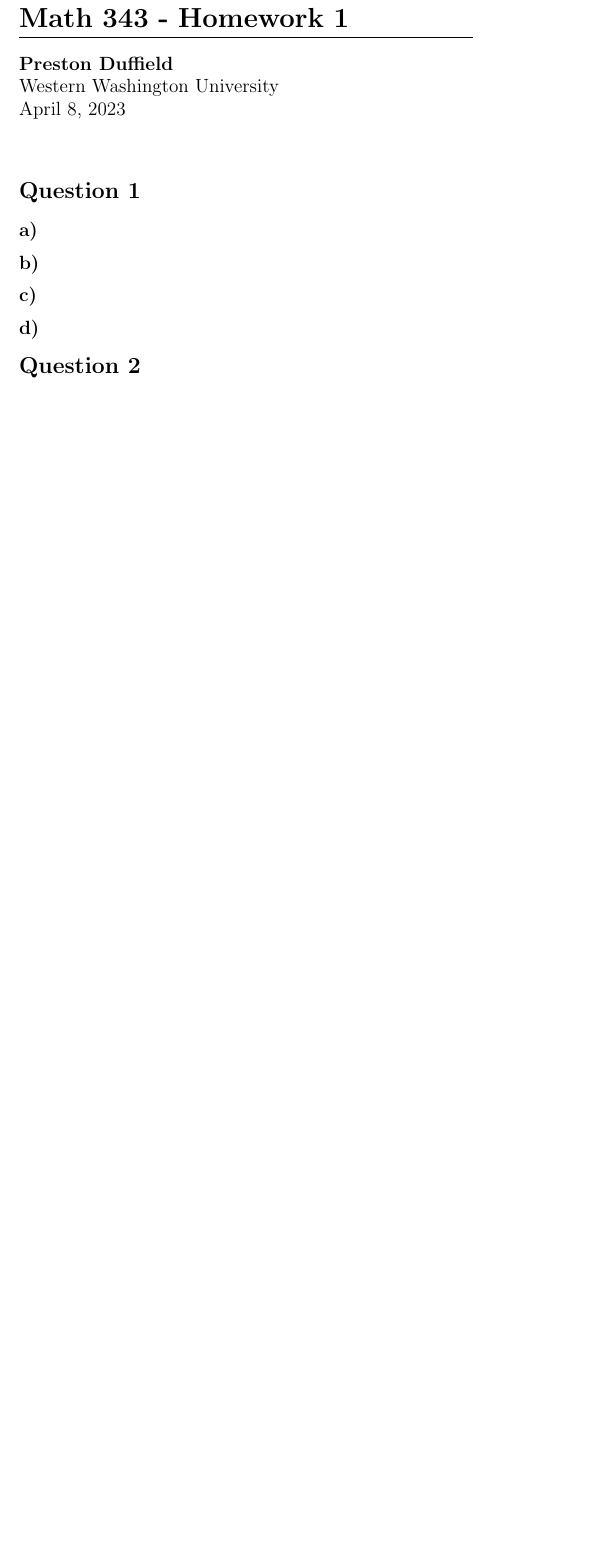
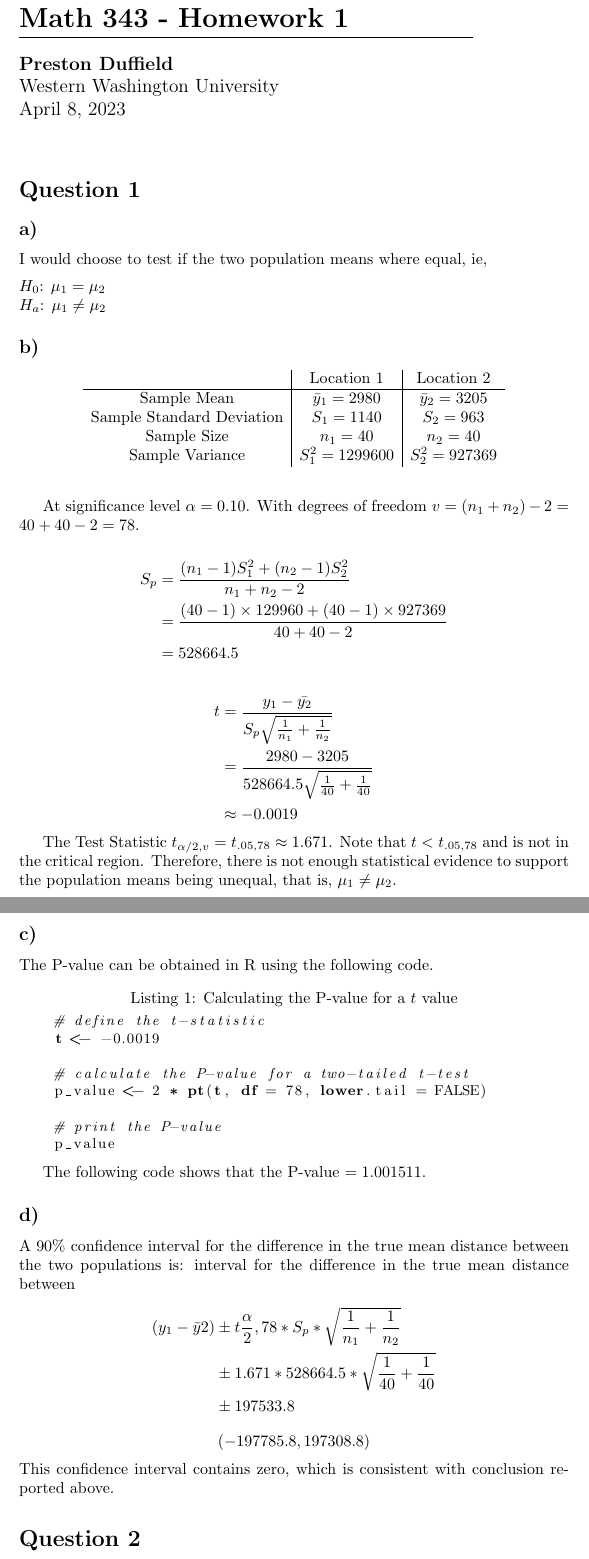
Before and after one commit to Preston-D/math_343_wwu, a LaTeX document (hw_1/hw_1.tex): part of page 1 of 3 before the commit and two parts of pages 1 and 2 of 5 after it, the two joined at a grey line, cut so that both start at the same text, the shorter picture padded with empty space. Compiled offline with pdfLaTeX.

Commit message:
more work

```diff
--- a/hw_1/hw_1.tex
+++ b/hw_1/hw_1.tex
@@ -26,9 +26,67 @@
 \section*{Question 1}
 
 \subsection*{a)}
+I would choose to test if the two population means where equal, ie,
+\begin{flushleft}
+    $H_0$: $\mu_1 = \mu_2$ \\
+    $H_a$: $\mu_1 \neq \mu_2$ \\
+\end{flushleft}
 \subsection*{b)}
+\begin{equation*}
+    \begin{array}{c|c|c}
+        & \text{Location 1} & \text{Location 2} \\
+        \hline
+        \text{Sample Mean} & \bar{y}_1 = 2980 & \bar{y}_2 = 3205 \\
+        \text{Sample Standard Deviation} & S_1 = 1140 & S_2 = 963 \\
+        \text{Sample Size} & n_1 = 40 & n_2 = 40 \\
+        \text{Sample Variance} & S_1^2 = 1299600 & S_2^2 = 927369 \\
+    \end{array}
+\end{equation*}\\
+
+At significance level $\alpha = 0.10$. With degrees of freedom $v = (n_1 + n_2) - 2 = 40 + 40 - 2 = 78$.
+
+\begin{align*}
+    S_p &= \frac{(n_1 - 1)S_1^2 + (n_2 - 1)S_2^2}{n_1 + n_2 - 2} \\
+    &= \frac{(40 - 1) \times 129960 + (40 - 1) \times 927369}{40 + 40 - 2} \\
+    &= 528664.5
+    \end{align*}
+
+\begin{align*}
+    t &= \frac{y_1-\bar{y_2}}{S_p \sqrt{\frac{1}{n_1}+\frac{1}{n_2}}} \\
+    &= \frac{2980 - 3205}{528664.5 \sqrt{\frac{1}{40}+\frac{1}{40}}} \\
+    &\approx -0.0019
+    \end{align*}
+
+The Test Statistic $t_{\alpha / 2 , v} = t_{.05 , 78} \approx 1.671$. Note that $t < t_{.05 , 78}$ and is not in the critical region.
+Therefore, there is not enough statistical evidence to support the population means being unequal, that is, $\mu_1 \neq \mu_2$.
+
 \subsection*{c)}
+The P-value can be obtained in R using the following code.
+\begin{lstlisting}[language=R, caption=Calculating the P-value for a $t$ value, basicstyle=\small]
+    # define the t-statistic
+    t <- -0.0019
+
+    # calculate the P-value for a two-tailed t-test
+    p_value <- 2 * pt(t, df = 78, lower.tail = FALSE)
+
+    # print the P-value
+    p_value
+    \end{lstlisting}
+
+The following code shows that the P-value $= 1.001511$.
 \subsection*{d)}
+A $90\%$ confidence interval for the difference in the true mean distance between
+the two populations is:
+interval for the difference in the true mean distance between
+\begin{align*}
+    (y_1-\bar{y}2)&\pm t{\frac{\alpha}{2}, 78} * S_p * \sqrt{\frac{1}{n_1} + \frac{1}{n_2}} \\
+    &\pm 1.671 * 528664.5 * \sqrt{\frac{1}{40} + \frac{1}{40}} \\
+    &\pm 197533.8
+    \end{align*}
+\begin{equation*}
+    (-197785.8, 197308.8)
+\end{equation*}
+This confidence interval contains zero, which is consistent with conclusion reported above.
 
 \section*{Question 2}
 
```
Also changed, not shown: hw_1.pdf, hw_1/hw_1.tex (12 more changed lines).
